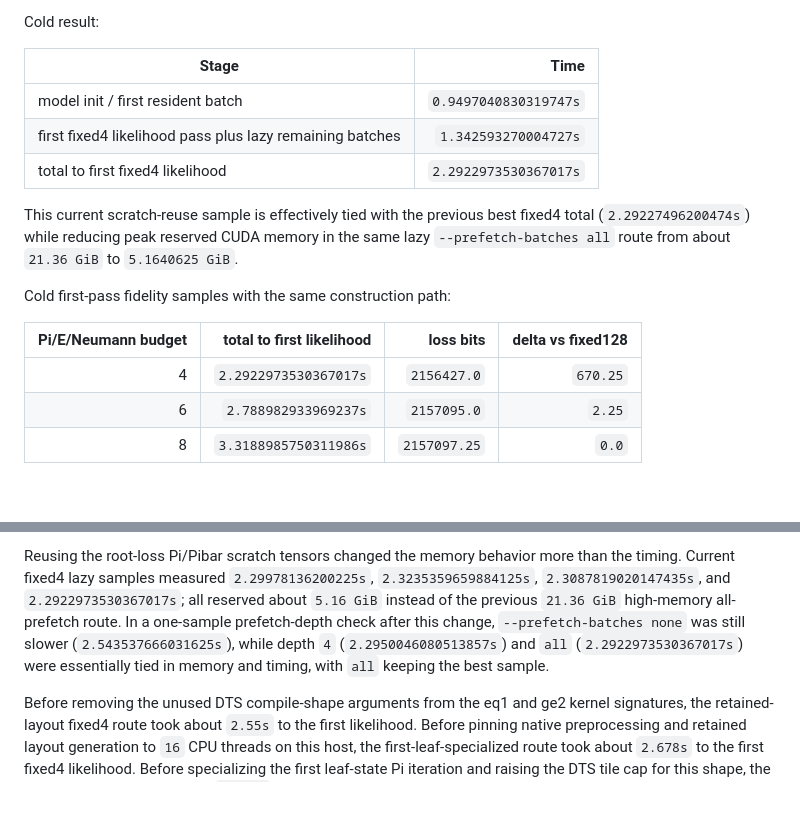
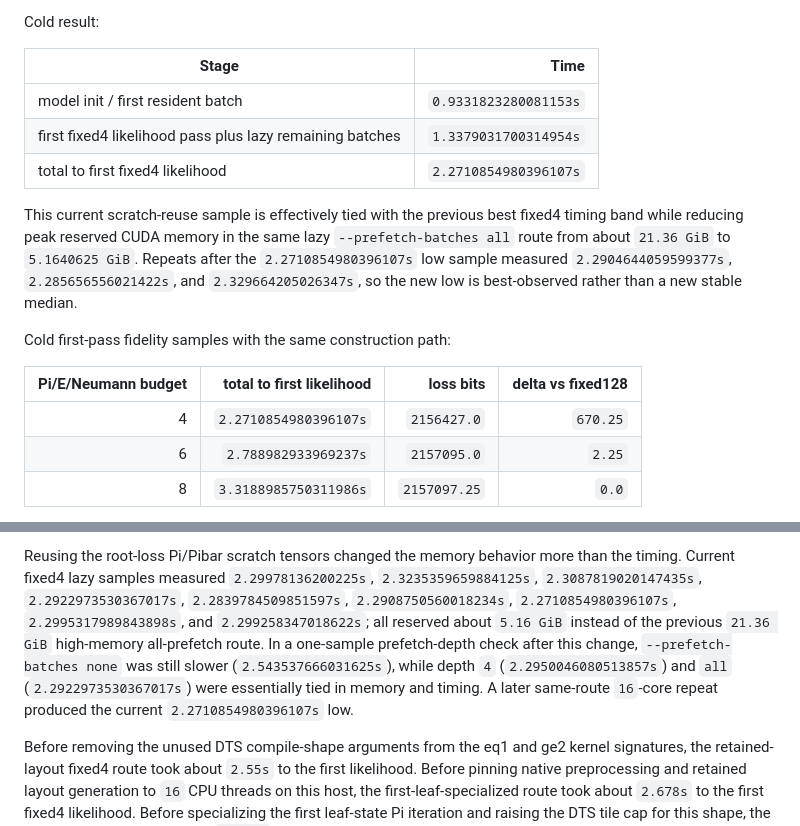
Before and after one commit to SisyphusMountain/gpurec, a Markdown page: docs/test-trees-1000-likelihood-performance.md, 2 parts joined by grey strips. Drawn GitHub-style; blank space fills up the shorter version.

Commit message:
Record best scratch reuse timing sample

```diff
--- a/docs/test-trees-1000-likelihood-performance.md
+++ b/docs/test-trees-1000-likelihood-performance.md
@@ -72,20 +72,22 @@ Cold result:
 
 | Stage | Time |
 |---|---:|
-| model init / first resident batch | `0.9497040830319747s` |
-| first fixed4 likelihood pass plus lazy remaining batches | `1.342593270004727s` |
-| total to first fixed4 likelihood | `2.2922973530367017s` |
+| model init / first resident batch | `0.9331823280081153s` |
+| first fixed4 likelihood pass plus lazy remaining batches | `1.3379031700314954s` |
+| total to first fixed4 likelihood | `2.2710854980396107s` |
 
 This current scratch-reuse sample is effectively tied with the previous best
-fixed4 total (`2.29227496200474s`) while reducing peak reserved CUDA memory in
-the same lazy `--prefetch-batches all` route from about `21.36 GiB` to
-`5.1640625 GiB`.
+fixed4 timing band while reducing peak reserved CUDA memory in the same lazy
+`--prefetch-batches all` route from about `21.36 GiB` to `5.1640625 GiB`.
+Repeats after the `2.2710854980396107s` low sample measured
+`2.2904644059599377s`, `2.285656556021422s`, and `2.329664205026347s`, so the
+new low is best-observed rather than a new stable median.
 
 Cold first-pass fidelity samples with the same construction path:
 
 | Pi/E/Neumann budget | total to first likelihood | loss bits | delta vs fixed128 |
 |---:|---:|---:|---:|
-| 4 | `2.2922973530367017s` | `2156427.0` | `670.25` |
+| 4 | `2.2710854980396107s` | `2156427.0` | `670.25` |
 | 6 | `2.788982933969237s` | `2157095.0` | `2.25` |
 | 8 | `3.3188985750311986s` | `2157097.25` | `0.0` |
 
@@ -119,13 +121,15 @@ direct fixed4/fixed6 cold samples improved to the rows above.
 
 Reusing the root-loss Pi/Pibar scratch tensors changed the memory behavior more
 than the timing.  Current fixed4 lazy samples measured `2.29978136200225s`,
-`2.3235359659884125s`, `2.3087819020147435s`, and
-`2.2922973530367017s`; all reserved about `5.16 GiB` instead of the previous
+`2.3235359659884125s`, `2.3087819020147435s`, `2.2922973530367017s`,
+`2.2839784509851597s`, `2.2908750560018234s`,
+`2.2710854980396107s`, `2.2995317989843898s`, and
+`2.299258347018622s`; all reserved about `5.16 GiB` instead of the previous
 `21.36 GiB` high-memory all-prefetch route.  In a one-sample prefetch-depth
 check after this change, `--prefetch-batches none` was still slower
 (`2.543537666031625s`), while depth `4` (`2.2950046080513857s`) and `all`
-(`2.2922973530367017s`) were essentially tied in memory and timing, with `all`
-keeping the best sample.
+(`2.2922973530367017s`) were essentially tied in memory and timing.  A later
+same-route `16`-core repeat produced the current `2.2710854980396107s` low.
 
 Before removing the unused DTS compile-shape arguments from the eq1 and ge2
 kernel signatures, the retained-layout fixed4 route took about `2.55s` to the
```
